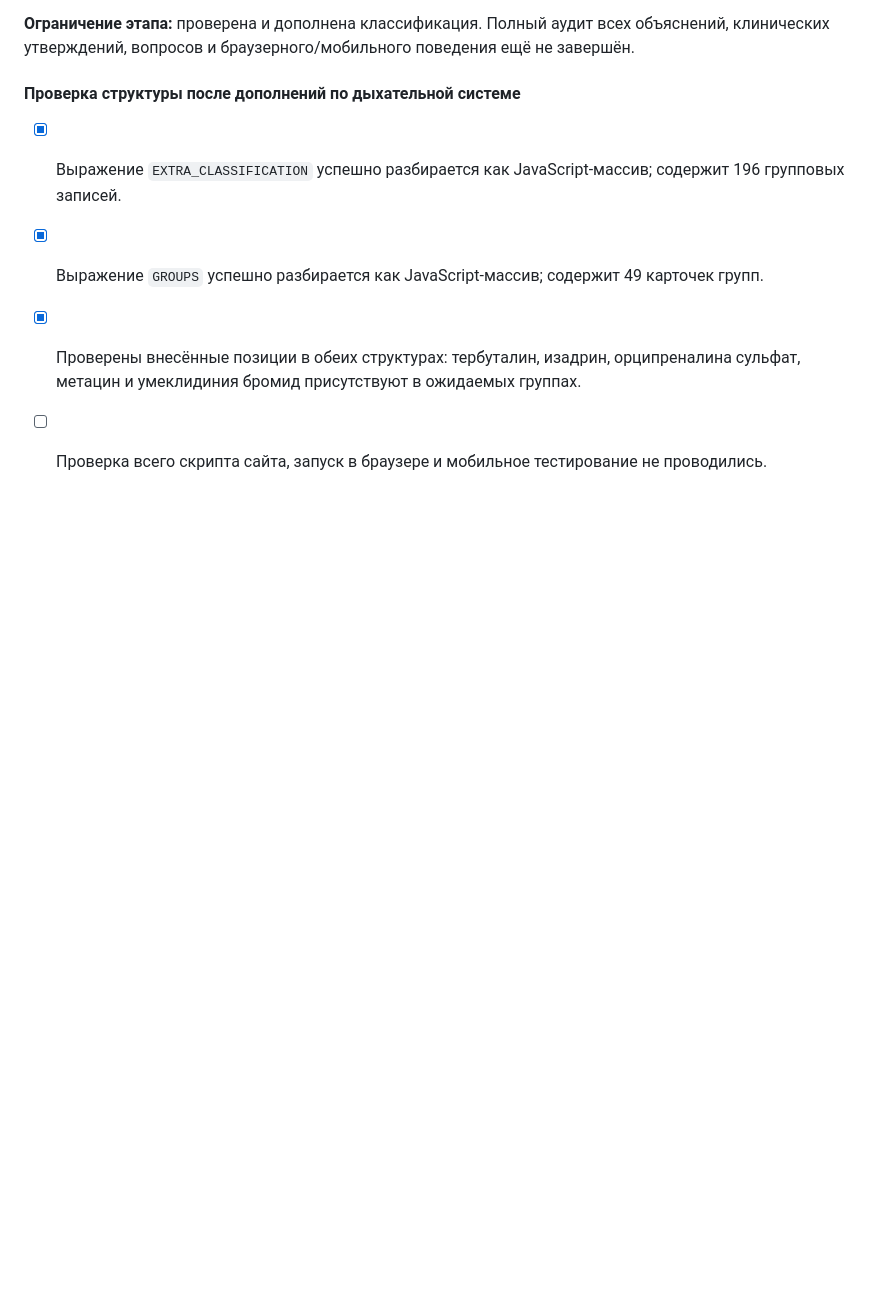
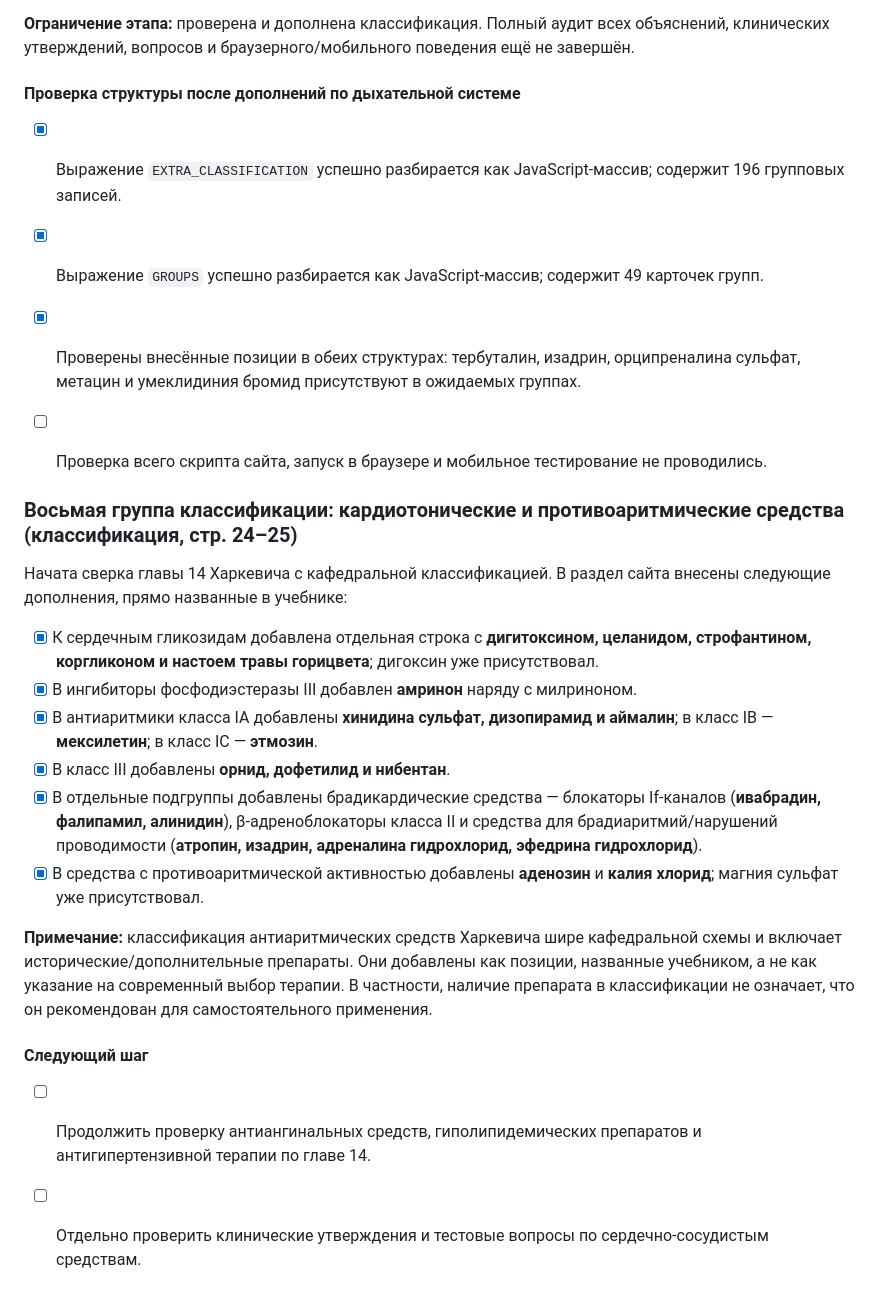
Before and after one commit to AkiraWolf2828/pharmstudy, a Markdown page: AUDIT_LOG.md, the part around the change. Rendered like a GitHub page; blank space fills up the shorter version.

Commit message:
Зафиксировать аудит кардиотоников и антиаритмиков

```diff
--- a/AUDIT_LOG.md
+++ b/AUDIT_LOG.md
@@ -279,3 +279,21 @@
 - [x] Выражение `GROUPS` успешно разбирается как JavaScript-массив; содержит 49 карточек групп.
 - [x] Проверены внесённые позиции в обеих структурах: тербуталин, изадрин, орципреналина сульфат, метацин и умеклидиния бромид присутствуют в ожидаемых группах.
 - [ ] Проверка всего скрипта сайта, запуск в браузере и мобильное тестирование не проводились.
+
+
+### Восьмая группа классификации: кардиотонические и противоаритмические средства (классификация, стр. 24–25)
+
+Начата сверка главы 14 Харкевича с кафедральной классификацией. В раздел сайта внесены следующие дополнения, прямо названные в учебнике:
+
+- [x] К сердечным гликозидам добавлена отдельная строка с **дигитоксином, целанидом, строфантином, коргликоном и настоем травы горицвета**; дигоксин уже присутствовал.
+- [x] В ингибиторы фосфодиэстеразы III добавлен **амринон** наряду с милриноном.
+- [x] В антиаритмики класса IA добавлены **хинидина сульфат, дизопирамид и аймалин**; в класс IB — **мексилетин**; в класс IC — **этмозин**.
+- [x] В класс III добавлены **орнид, дофетилид и нибентан**.
+- [x] В отдельные подгруппы добавлены брадикардические средства — блокаторы If-каналов (**ивабрадин, фалипамил, алинидин**), β-адреноблокаторы класса II и средства для брадиаритмий/нарушений проводимости (**атропин, изадрин, адреналина гидрохлорид, эфедрина гидрохлорид**).
+- [x] В средства с противоаритмической активностью добавлены **аденозин** и **калия хлорид**; магния сульфат уже присутствовал.
+
+**Примечание:** классификация антиаритмических средств Харкевича шире кафедральной схемы и включает исторические/дополнительные препараты. Они добавлены как позиции, названные учебником, а не как указание на современный выбор терапии. В частности, наличие препарата в классификации не означает, что он рекомендован для самостоятельного применения.
+
+#### Следующий шаг
+- [ ] Продолжить проверку антиангинальных средств, гиполипидемических препаратов и антигипертензивной терапии по главе 14.
+- [ ] Отдельно проверить клинические утверждения и тестовые вопросы по сердечно-сосудистым средствам.
```
